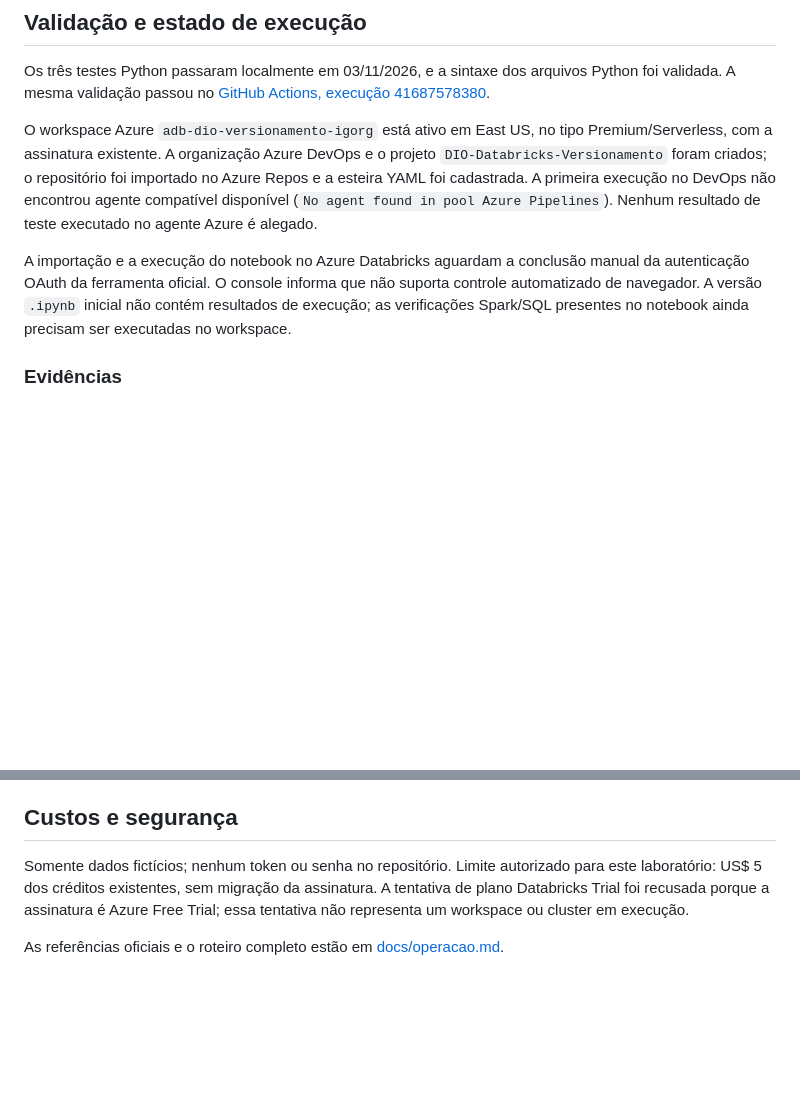
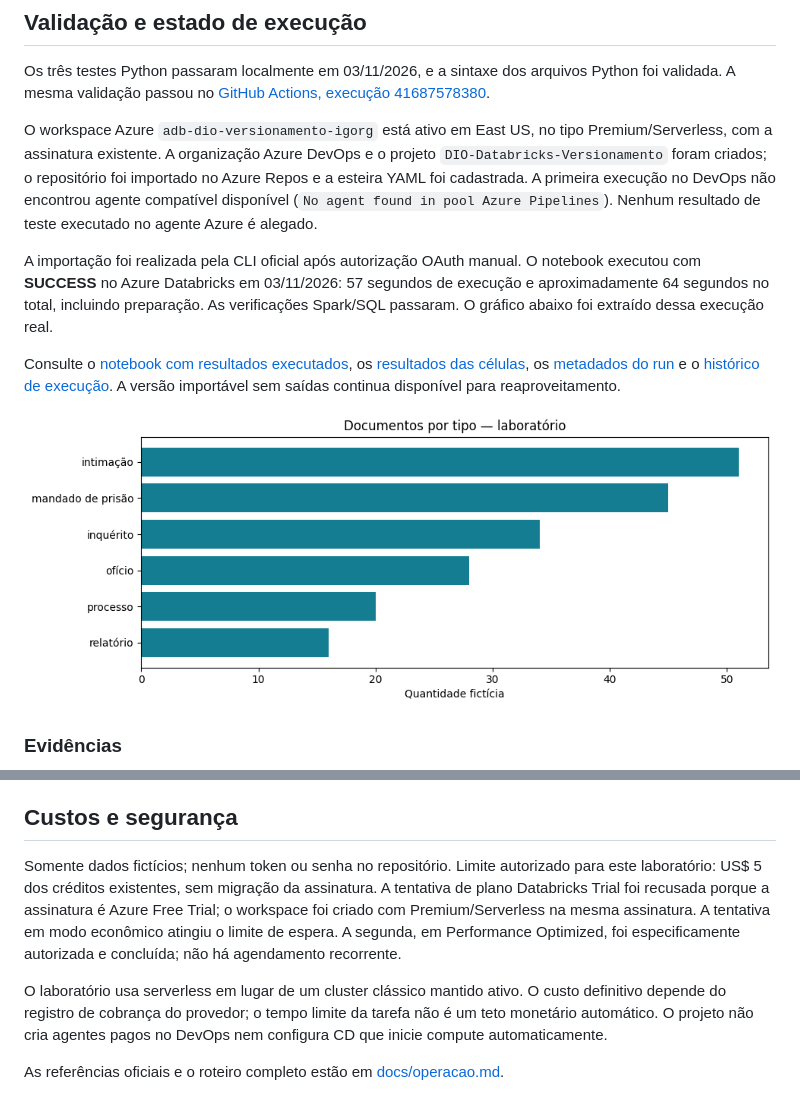
Before and after one commit to IgorGomes-ItSolutions/azure-databricks-versionamento-notebooks, a Markdown page: README.md, 2 parts joined by grey strips. GitHub-like rendering; pictures changed too: docs/grafico-executado-azure.png (added); blank space fills up the shorter version.

Commit message:
docs: publicar execucao real bem-sucedida no Azure Databricks

```diff
--- a/README.md
+++ b/README.md
@@ -29,7 +29,11 @@ Os três testes Python passaram localmente em 03/11/2026, e a sintaxe dos arquiv
 
 O workspace Azure `adb-dio-versionamento-igorg` está ativo em East US, no tipo Premium/Serverless, com a assinatura existente. A organização Azure DevOps e o projeto `DIO-Databricks-Versionamento` foram criados; o repositório foi importado no Azure Repos e a esteira YAML foi cadastrada. A primeira execução no DevOps não encontrou agente compatível disponível (`No agent found in pool Azure Pipelines`). Nenhum resultado de teste executado no agente Azure é alegado.
 
-A importação e a execução do notebook no Azure Databricks aguardam a conclusão manual da autenticação OAuth da ferramenta oficial. O console informa que não suporta controle automatizado de navegador. A versão `.ipynb` inicial não contém resultados de execução; as verificações Spark/SQL presentes no notebook ainda precisam ser executadas no workspace.
+A importação foi realizada pela CLI oficial após autorização OAuth manual. O notebook executou com **SUCCESS** no Azure Databricks em 03/11/2026: 57 segundos de execução e aproximadamente 64 segundos no total, incluindo preparação. As verificações Spark/SQL passaram. O gráfico abaixo foi extraído dessa execução real.
+
+Consulte o [notebook com resultados executados](notebooks/01_documentos_executado.ipynb), os [resultados das células](docs/resultados-celulas.json), os [metadados do run](docs/resultado-azure.json) e o [histórico de execução](docs/execucao-azure.md). A versão importável sem saídas continua disponível para reaproveitamento.
+
+![Gráfico gerado no Azure Databricks](docs/grafico-executado-azure.png)
 
 ### Evidências
 
@@ -50,6 +54,8 @@ O fluxo de versionamento é branch → revisão → testes → merge → artefat
 
 ## Custos e segurança
 
-Somente dados fictícios; nenhum token ou senha no repositório. Limite autorizado para este laboratório: US$ 5 dos créditos existentes, sem migração da assinatura. A tentativa de plano Databricks Trial foi recusada porque a assinatura é Azure Free Trial; essa tentativa não representa um workspace ou cluster em execução.
+Somente dados fictícios; nenhum token ou senha no repositório. Limite autorizado para este laboratório: US$ 5 dos créditos existentes, sem migração da assinatura. A tentativa de plano Databricks Trial foi recusada porque a assinatura é Azure Free Trial; o workspace foi criado com Premium/Serverless na mesma assinatura. A tentativa em modo econômico atingiu o limite de espera. A segunda, em Performance Optimized, foi especificamente autorizada e concluída; não há agendamento recorrente.
+
+O laboratório usa serverless em lugar de um cluster clássico mantido ativo. O custo definitivo depende do registro de cobrança do provedor; o tempo limite da tarefa não é um teto monetário automático. O projeto não cria agentes pagos no DevOps nem configura CD que inicie compute automaticamente.
 
 As referências oficiais e o roteiro completo estão em [docs/operacao.md](docs/operacao.md).
```
Also changed, not shown: docs/execucao-azure.md (added, +38 -0 lines), 3 other files.
